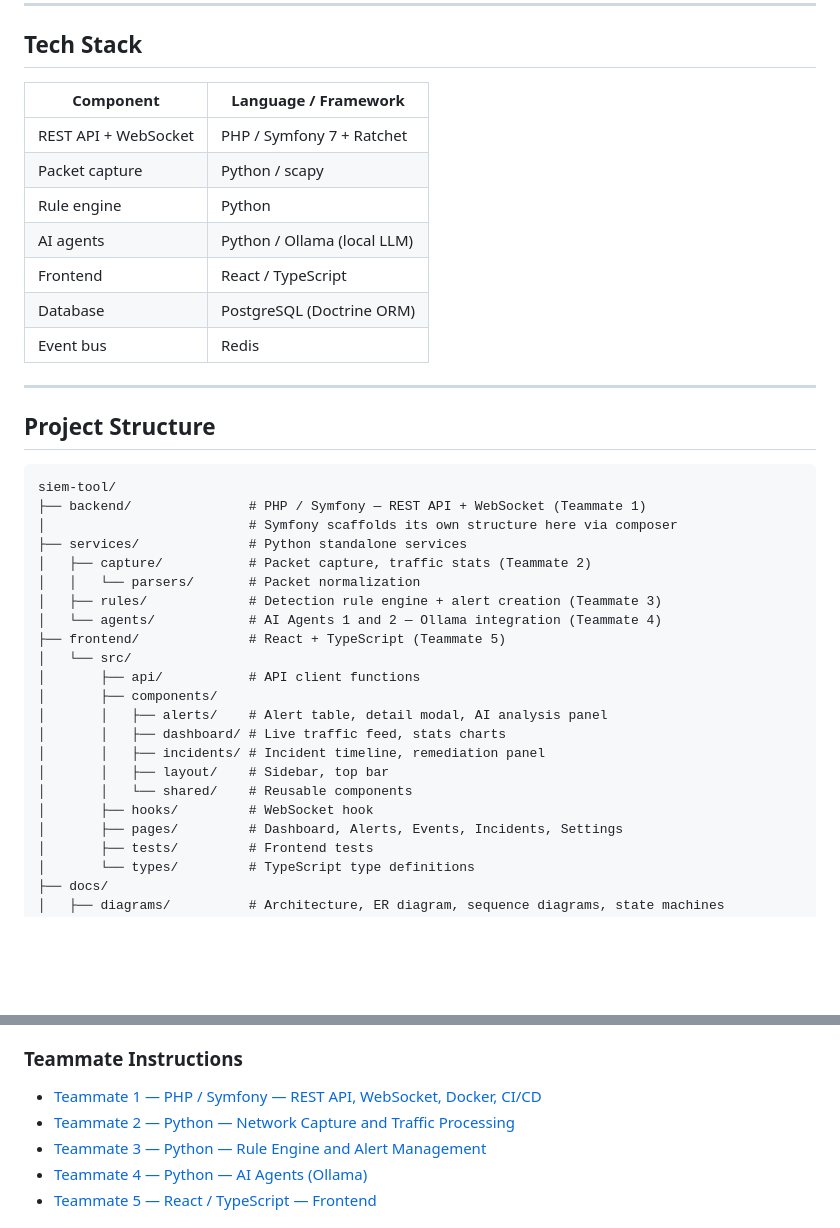
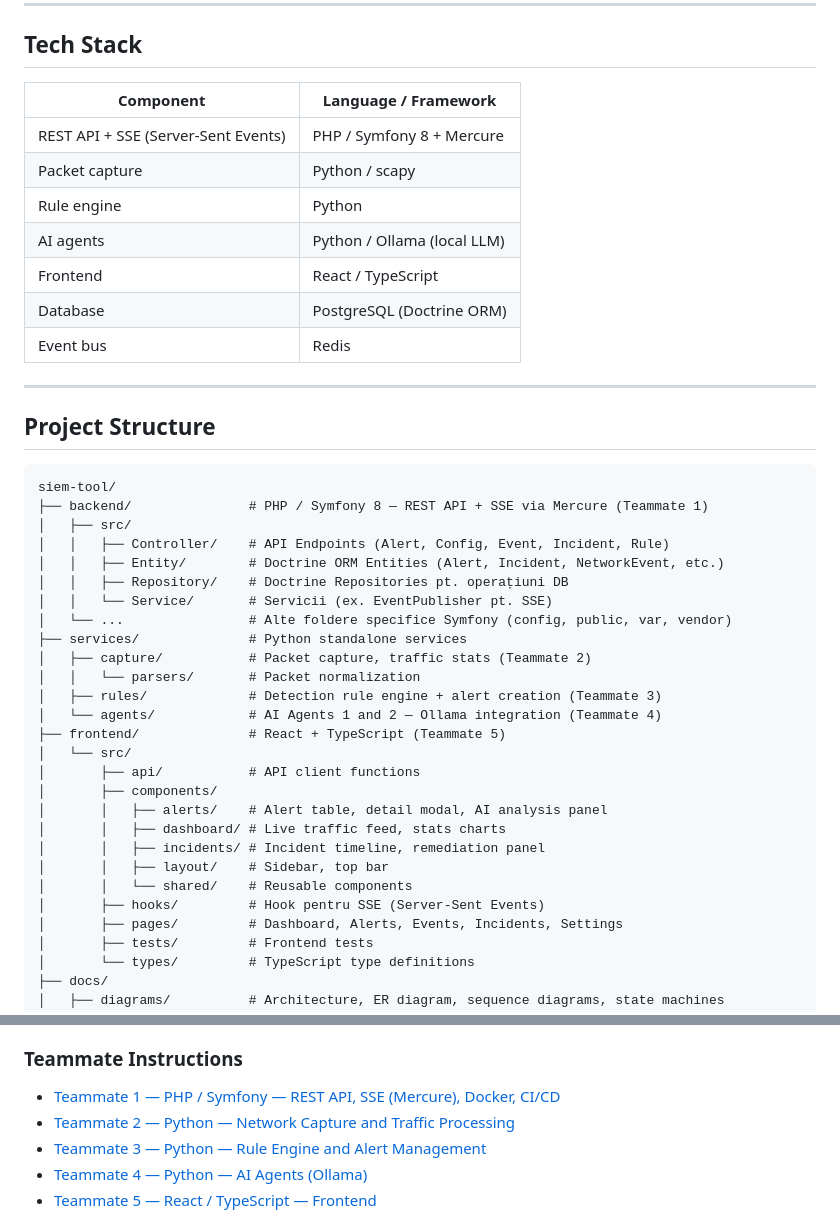
Before and after one commit to David3761/SIEM-Tool, a Markdown page: README.md, 2 parts joined by grey strips. GitHub-like rendering; blank space fills up the shorter version.

````diff
--- a/README.md
+++ b/README.md
@@ -7,15 +7,15 @@ rule-based alert detection, and AI-powered threat analysis.
 
 ## Tech Stack
 
-| Component | Language / Framework |
-|---|---|
-| REST API + WebSocket | PHP / Symfony 7 + Ratchet |
-| Packet capture | Python / scapy |
-| Rule engine | Python |
+| Component | Language / Framework        |
+|---|-----------------------------|
+| REST API + SSE (Server-Sent Events) | PHP / Symfony 8 + Mercure   |
+| Packet capture | Python / scapy              |
+| Rule engine | Python                      |
 | AI agents | Python / Ollama (local LLM) |
-| Frontend | React / TypeScript |
-| Database | PostgreSQL (Doctrine ORM) |
-| Event bus | Redis |
+| Frontend | React / TypeScript          |
+| Database | PostgreSQL (Doctrine ORM)   |
+| Event bus | Redis                       |
 
 ---
 
@@ -23,8 +23,13 @@ rule-based alert detection, and AI-powered threat analysis.
 
 ```
 siem-tool/
-├── backend/               # PHP / Symfony — REST API + WebSocket (Teammate 1)
-│                          # Symfony scaffolds its own structure here via composer
+├── backend/               # PHP / Symfony 8 — REST API + SSE via Mercure (Teammate 1)
+│   ├── src/
+│   │   ├── Controller/    # API Endpoints (Alert, Config, Event, Incident, Rule)
+│   │   ├── Entity/        # Doctrine ORM Entities (Alert, Incident, NetworkEvent, etc.)
+│   │   ├── Repository/    # Doctrine Repositories pt. operațiuni DB
+│   │   └── Service/       # Servicii (ex. EventPublisher pt. SSE)
+│   └── ...                # Alte foldere specifice Symfony (config, public, var, vendor)
 ├── services/              # Python standalone services
 │   ├── capture/           # Packet capture, traffic stats (Teammate 2)
 │   │   └── parsers/       # Packet normalization
@@ -39,7 +44,7 @@ siem-tool/
 │       │   ├── incidents/ # Incident timeline, remediation panel
 │       │   ├── layout/    # Sidebar, top bar
 │       │   └── shared/    # Reusable components
-│       ├── hooks/         # WebSocket hook
+│       ├── hooks/         # Hook pentru SSE (Server-Sent Events)
 │       ├── pages/         # Dashboard, Alerts, Events, Incidents, Settings
 │       ├── tests/         # Frontend tests
 │       └── types/         # TypeScript type definitions
@@ -64,7 +69,7 @@ siem-tool/
 - [Alert and Incident Lifecycle](docs/diagrams/alert-lifecycle.md)
 
 ### Teammate Instructions
-- [Teammate 1 — PHP / Symfony — REST API, WebSocket, Docker, CI/CD](docs/teammate_instructions/teammate1_infrastructure.md)
+- [Teammate 1 — PHP / Symfony — REST API, SSE (Mercure), Docker, CI/CD](docs/teammate_instructions/teammate1_infrastructure.md)
 - [Teammate 2 — Python — Network Capture and Traffic Processing](docs/teammate_instructions/teammate2_capture.md)
 - [Teammate 3 — Python — Rule Engine and Alert Management](docs/teammate_instructions/teammate3_rules_alerts.md)
 - [Teammate 4 — Python — AI Agents (Ollama)](docs/teammate_instructions/teammate4_ai_agents.md)
````
